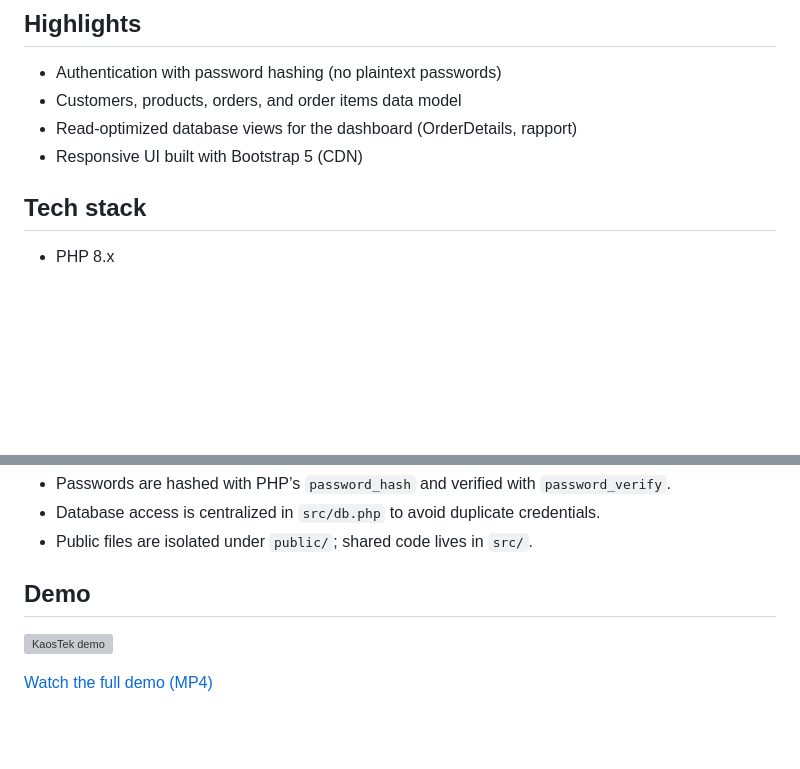
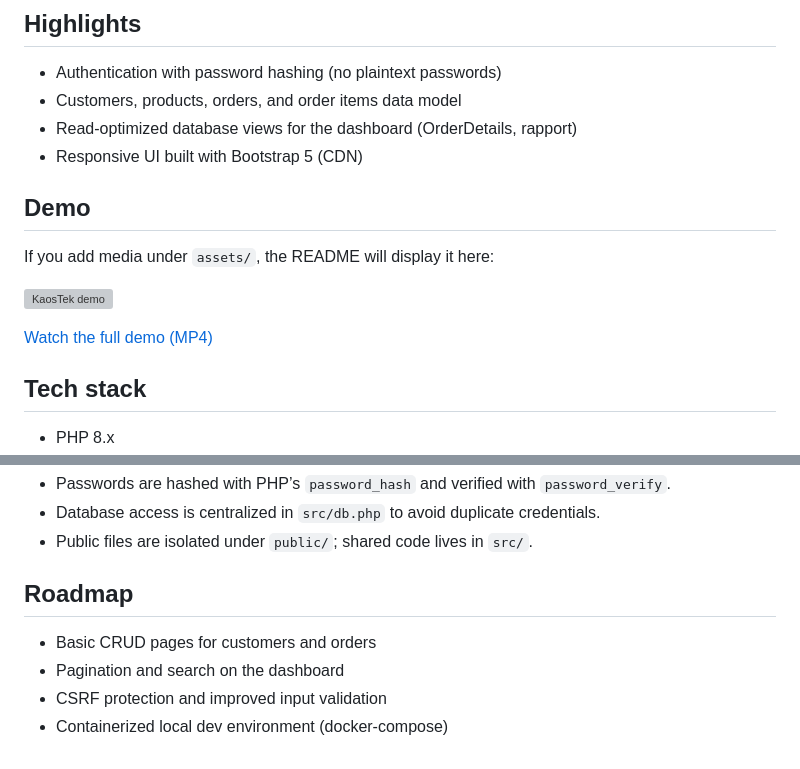
Before and after one commit to Larisa-E/KaosTek, a Markdown page: README.md, 2 parts joined by grey strips. GitHub-like rendering; blank space fills up the shorter version; grey boxes are pictures that could not be loaded.

Commit message:
Resolve README conflict: move Demo up; keep Roadmap

```diff
--- a/README.md
+++ b/README.md
@@ -8,6 +8,14 @@ KaosTek is a lightweight PHP + MySQL project that demonstrates a simple customer
 - Customers, products, orders, and order items data model
 - Read-optimized database views for the dashboard (OrderDetails, rapport)
 - Responsive UI built with Bootstrap 5 (CDN)
+
+## Demo
+
+If you add media under `assets/`, the README will display it here:
+
+![KaosTek demo](assets/kaostek-demo.gif)
+
+[Watch the full demo (MP4)](assets/kaostek-demo.mp4)
 
 ## Tech stack
 
@@ -136,8 +144,9 @@ erDiagram
 - Database access is centralized in `src/db.php` to avoid duplicate credentials.
 - Public files are isolated under `public/`; shared code lives in `src/`.
 
-## Demo
+## Roadmap
 
-![KaosTek demo](assets/kaostek-demo.gif)
-
-[Watch the full demo (MP4)](assets/kaostek-demo.mp4)
+- Basic CRUD pages for customers and orders
+- Pagination and search on the dashboard
+- CSRF protection and improved input validation
+- Containerized local dev environment (docker-compose)
```
